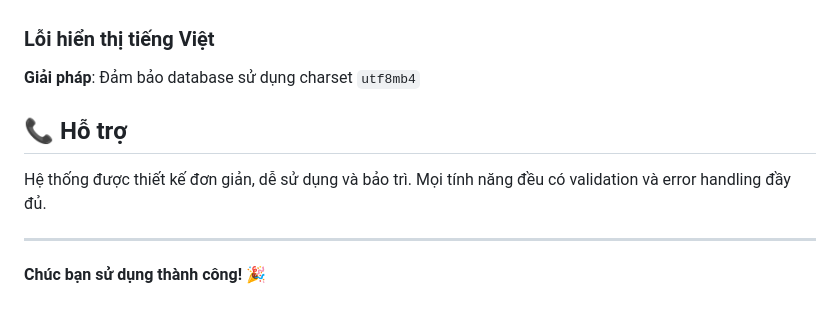
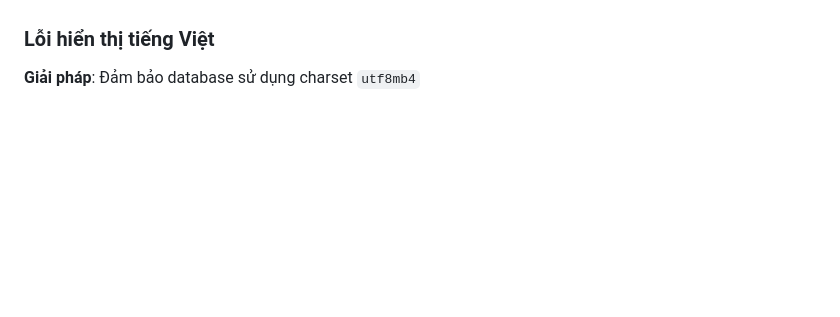
Before and after one commit to DaiTranPTIT/internet-shop, a Markdown page: README.md, the part around the change. GitHub-like rendering; blank space fills up the shorter version.

```diff
--- a/README.md
+++ b/README.md
@@ -162,11 +162,3 @@ Lỗi kết nối: SQLSTATE[HY000] [1045] Access denied
 
 ### Lỗi hiển thị tiếng Việt
 **Giải pháp**: Đảm bảo database sử dụng charset `utf8mb4`
-
-## 📞 Hỗ trợ
-
-Hệ thống được thiết kế đơn giản, dễ sử dụng và bảo trì. Mọi tính năng đều có validation và error handling đầy đủ.
-
----
-
-**Chúc bạn sử dụng thành công! 🎉**
```
